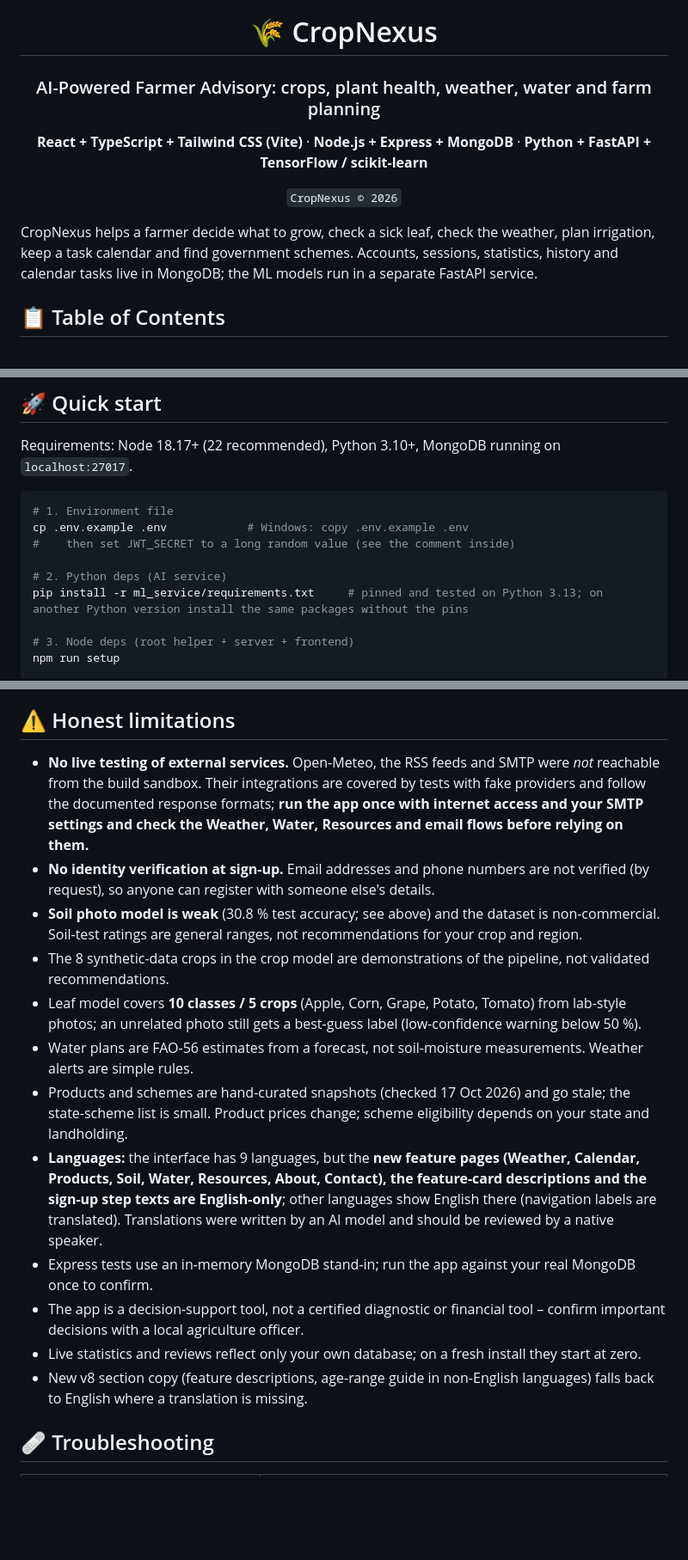
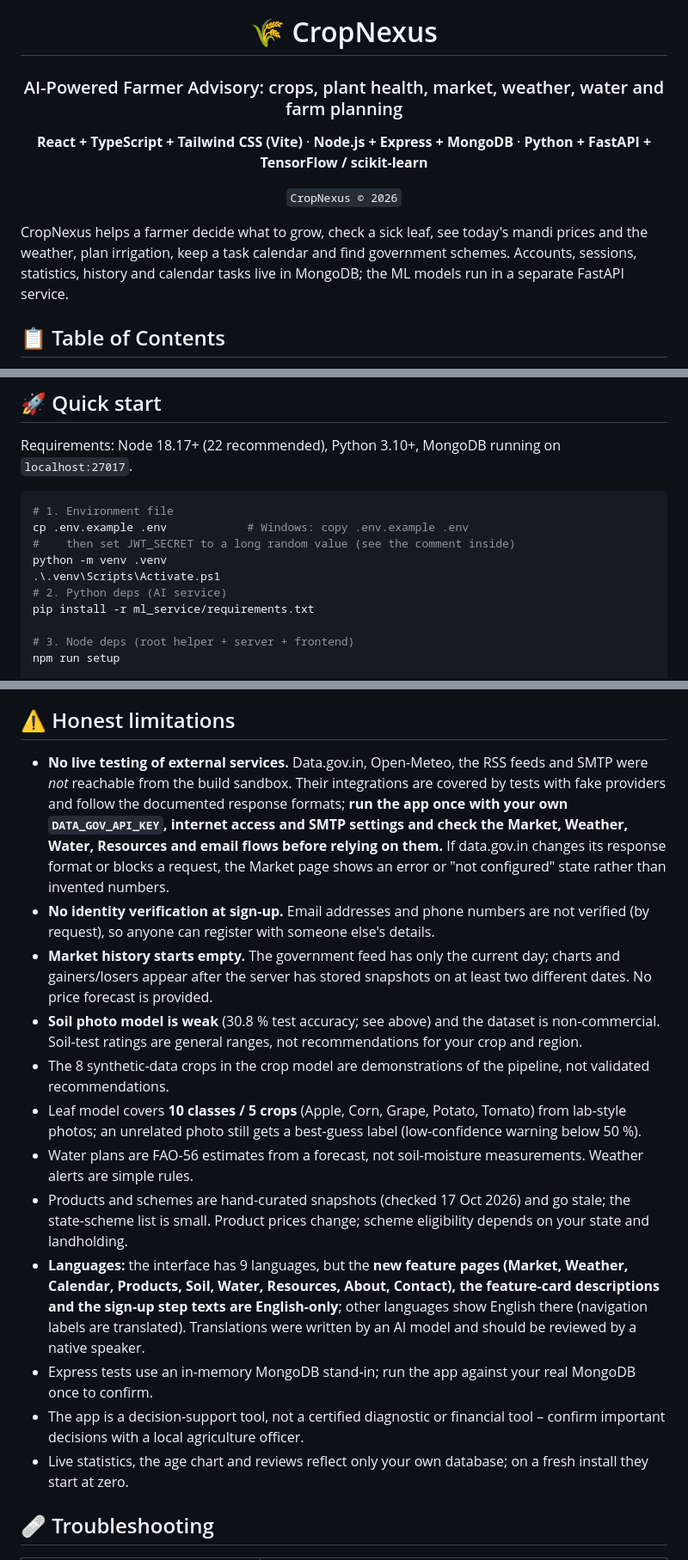
Before and after one commit to InnovativeSumit/CRONEXUS_AI_CRONUS, a Markdown page: README.md, 3 parts joined by grey strips. Shown at 86% size. Rendered like a GitHub page; blank space fills up the shorter version.

```diff
--- a/README.md
+++ b/README.md
@@ -4,7 +4,7 @@
 
 # 🌾 CropNexus
 
-### AI-Powered Farmer Advisory: crops, plant health, weather, water and farm planning
+### AI-Powered Farmer Advisory: crops, plant health, market, weather, water and farm planning
 
 **React + TypeScript + Tailwind CSS (Vite)** · **Node.js + Express + MongoDB** · **Python + FastAPI + TensorFlow / scikit-learn**
 
@@ -12,7 +12,7 @@
 
 </div>
 
-CropNexus helps a farmer decide what to grow, check a sick leaf, check the weather, plan irrigation, keep a task calendar and find government schemes. Accounts, sessions, statistics, history and calendar tasks live in MongoDB; the ML models run in a separate FastAPI service.
+CropNexus helps a farmer decide what to grow, check a sick leaf, see today's mandi prices and the weather, plan irrigation, keep a task calendar and find government schemes. Accounts, sessions, statistics, history and calendar tasks live in MongoDB; the ML models run in a separate FastAPI service.
 
 ## 📋 Table of Contents
 [Features](#-features) · [Architecture](#-architecture) · [Quick start](#-quick-start) · [Environment & API keys](#-environment-variables--api-keys) · [Feature guide](#-feature-guide) · [Data you can edit](#-data-you-can-edit) · [Authentication & security](#-authentication--security) · [API reference](#-api-reference) · [Testing](#-testing) · [Soil model training](#-soil-health-model) · [Retraining](#-retraining-the-models) · [Deployment](#-deployment) · [Limitations](#-honest-limitations) · [Troubleshooting](#-troubleshooting)
@@ -63,9 +64,10 @@ Requirements: Node 18.17+ (22 recommended), Python 3.10+, MongoDB running on `lo
 # 1. Environment file
 cp .env.example .env            # Windows: copy .env.example .env
 #    then set JWT_SECRET to a long random value (see the comment inside)
-
+python -m venv .venv
+.\.venv\Scripts\Activate.ps1
 # 2. Python deps (AI service)
-pip install -r ml_service/requirements.txt     # pinned and tested on Python 3.13; on another Python version install the same packages without the pins
+pip install -r ml_service/requirements.txt
 
 # 3. Node deps (root helper + server + frontend)
 npm run setup
@@ -260,18 +234,18 @@ The 99 % on real rows reflects a clean, well-separated public dataset, not guara
 
 ## ⚠️ Honest limitations
 
-- **No live testing of external services.** Open-Meteo, the RSS feeds and SMTP were *not* reachable from the build sandbox. Their integrations are covered by tests with fake providers and follow the documented response formats; **run the app once with internet access and your SMTP settings and check the Weather, Water, Resources and email flows before relying on them.**
+- **No live testing of external services.** Data.gov.in, Open-Meteo, the RSS feeds and SMTP were *not* reachable from the build sandbox. Their integrations are covered by tests with fake providers and follow the documented response formats; **run the app once with your own `DATA_GOV_API_KEY`, internet access and SMTP settings and check the Market, Weather, Water, Resources and email flows before relying on them.** If data.gov.in changes its response format or blocks a request, the Market page shows an error or "not configured" state rather than invented numbers.
 - **No identity verification at sign-up.** Email addresses and phone numbers are not verified (by request), so anyone can register with someone else's details.
+- **Market history starts empty.** The government feed has only the current day; charts and gainers/losers appear after the server has stored snapshots on at least two different dates. No price forecast is provided.
 - **Soil photo model is weak** (30.8 % test accuracy; see above) and the dataset is non-commercial. Soil-test ratings are general ranges, not recommendations for your crop and region.
 - The 8 synthetic-data crops in the crop model are demonstrations of the pipeline, not validated recommendations.
 - Leaf model covers **10 classes / 5 crops** (Apple, Corn, Grape, Potato, Tomato) from lab-style photos; an unrelated photo still gets a best-guess label (low-confidence warning below 50 %).
 - Water plans are FAO-56 estimates from a forecast, not soil-moisture measurements. Weather alerts are simple rules.
 - Products and schemes are hand-curated snapshots (checked 17 Oct 2026) and go stale; the state-scheme list is small. Product prices change; scheme eligibility depends on your state and landholding.
-- **Languages:** the interface has 9 languages, but the **new feature pages (Weather, Calendar, Products, Soil, Water, Resources, About, Contact), the feature-card descriptions and the sign-up step texts are English-only**; other languages show English there (navigation labels are translated). Translations were written by an AI model and should be reviewed by a native speaker.
+- **Languages:** the interface has 9 languages, but the **new feature pages (Market, Weather, Calendar, Products, Soil, Water, Resources, About, Contact), the feature-card descriptions and the sign-up step texts are English-only**; other languages show English there (navigation labels are translated). Translations were written by an AI model and should be reviewed by a native speaker.
 - Express tests use an in-memory MongoDB stand-in; run the app against your real MongoDB once to confirm.
 - The app is a decision-support tool, not a certified diagnostic or financial tool – confirm important decisions with a local agriculture officer.
-- Live statistics and reviews reflect only your own database; on a fresh install they start at zero.
-- New v8 section copy (feature descriptions, age-range guide in non-English languages) falls back to English where a translation is missing.
+- Live statistics, the age chart and reviews reflect only your own database; on a fresh install they start at zero.
 
 ## 🩹 Troubleshooting
 
```
Also changed, not shown: other parts of README.md (+22 -49 lines).
